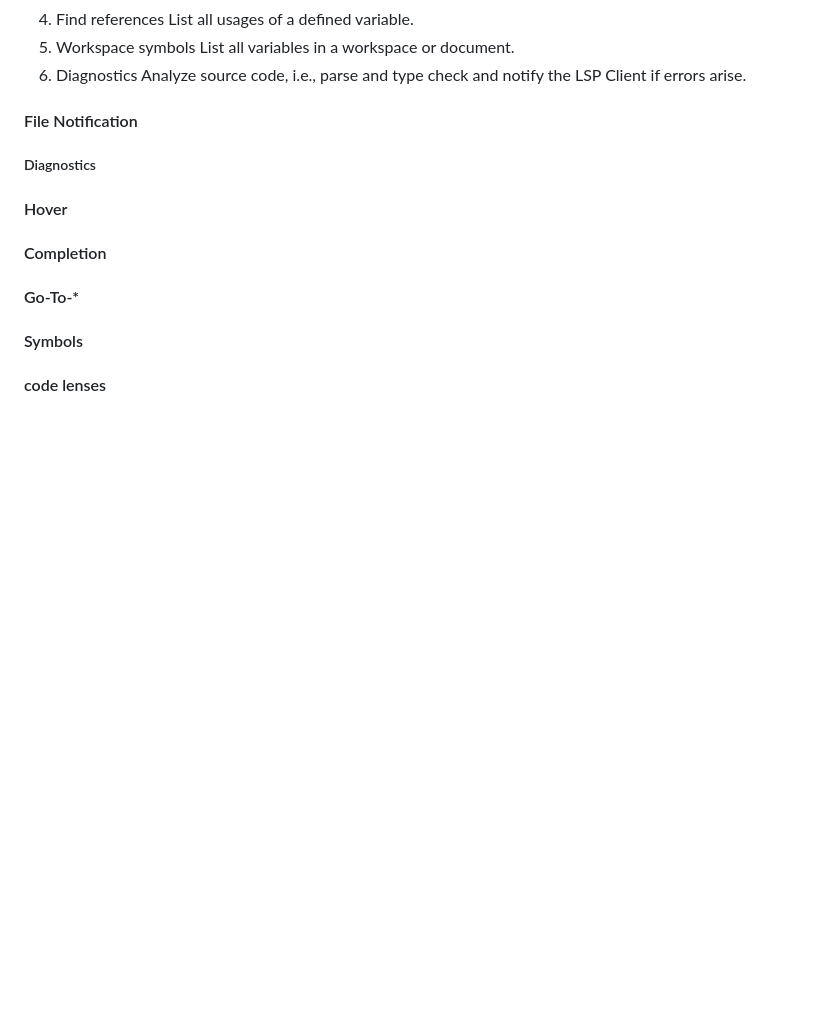
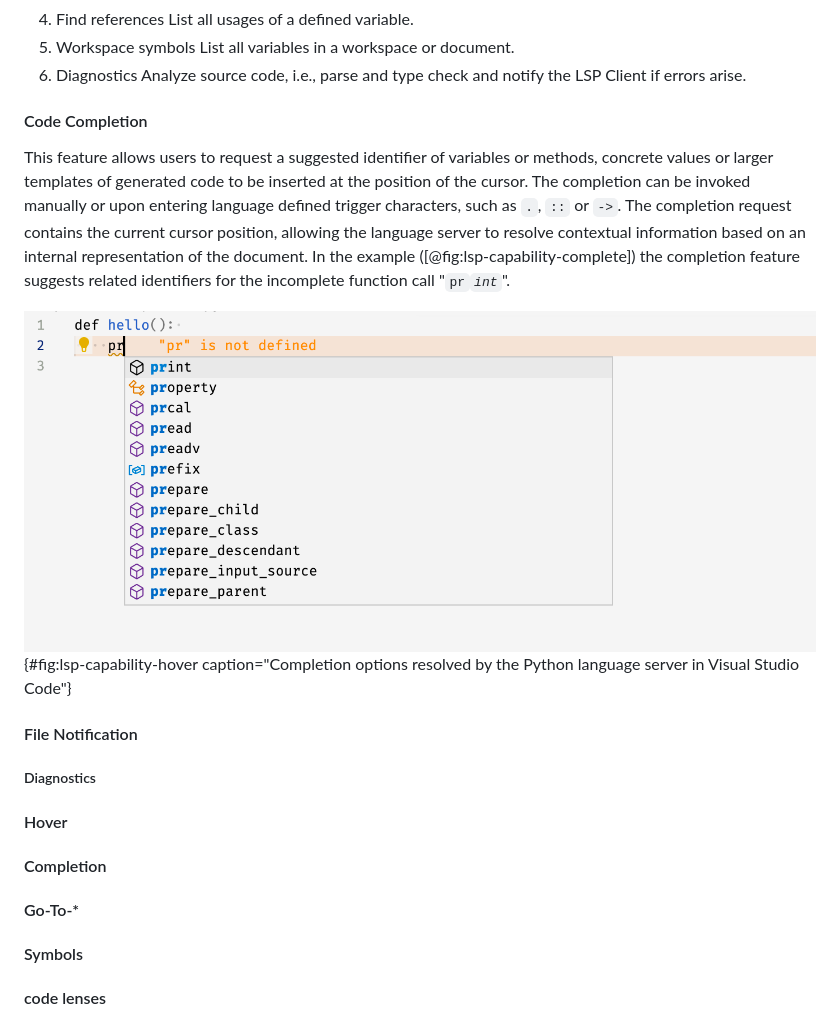
Before and after one commit to ysndr/MSc-Thesis, a Markdown page: chapter/background.md, the part around the change. Drawn GitHub-style; pictures changed too: examples/complete.png (added); blank space fills up the shorter version.

Commit message:
Explain completion

```diff
--- a/chapter/background.md
+++ b/chapter/background.md
@@ -63,6 +63,15 @@ The chosen capabilities are based on those identified as "key methods" by the au
    List all variables in a workspace or document.
 6. Diagnostics
    Analyze source code, i.e., parse and type check and notify the LSP Client if errors arise.
+
+#### Code Completion
+
+This feature allows users to request a suggested identifier of variables or methods, concrete values or larger templates of generated code to be inserted at the position of the cursor.
+The completion can be invoked manually or upon entering language defined trigger characters, such as `.`, `::` or `->`.
+The completion request contains the current cursor position, allowing the language server to resolve contextual information based on an internal representation of the document.
+In the example ([@fig:lsp-capability-complete]) the completion feature suggests related identifiers for the incomplete function call "`pr`*`int`*".
+
+![](../examples/complete.png){#fig:lsp-capability-hover caption="Completion options resolved by the Python language server in Visual Studio Code"}
 
 #### File Notification
 
```
Also changed, not shown: 1 other file.
